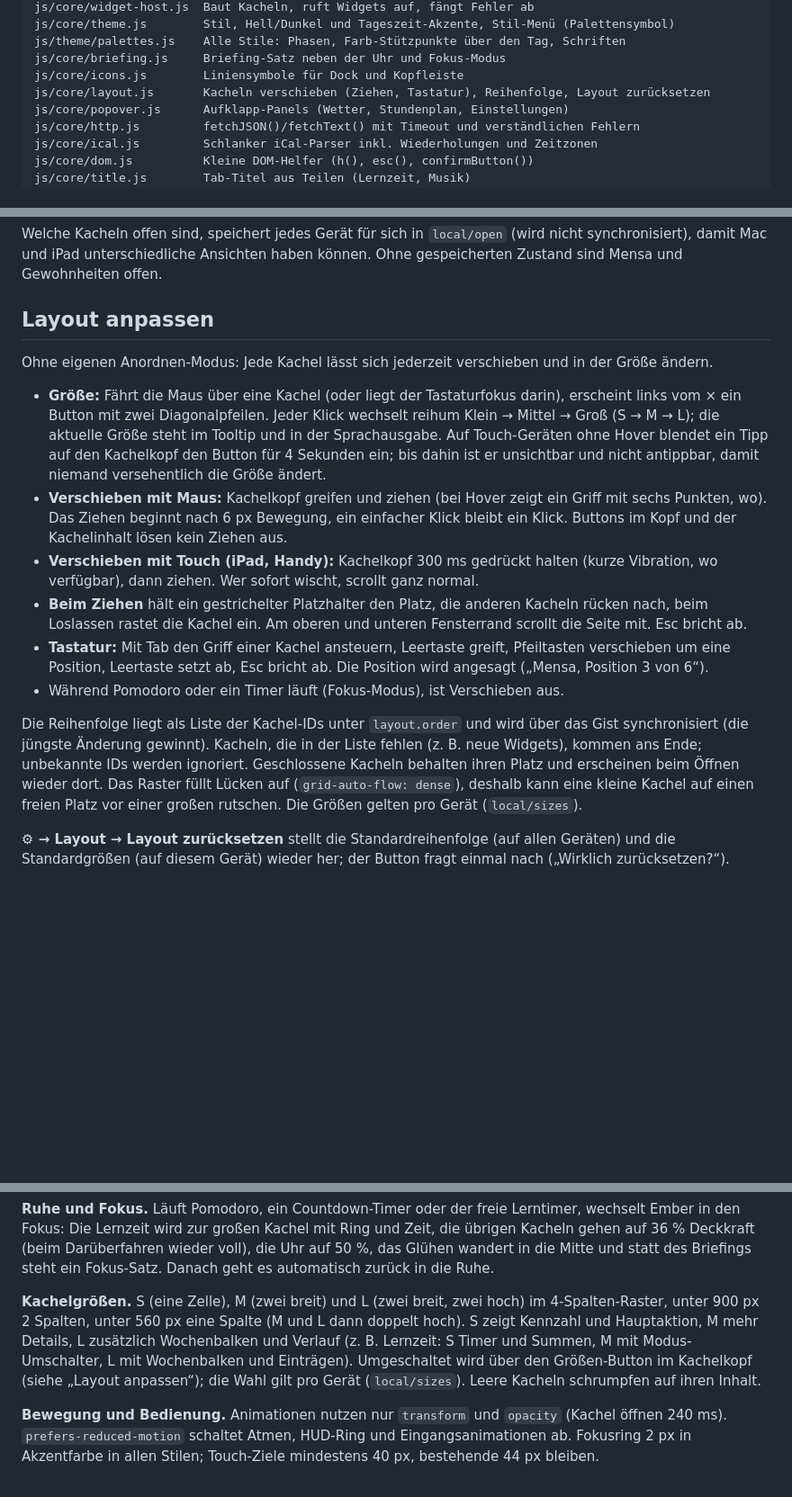
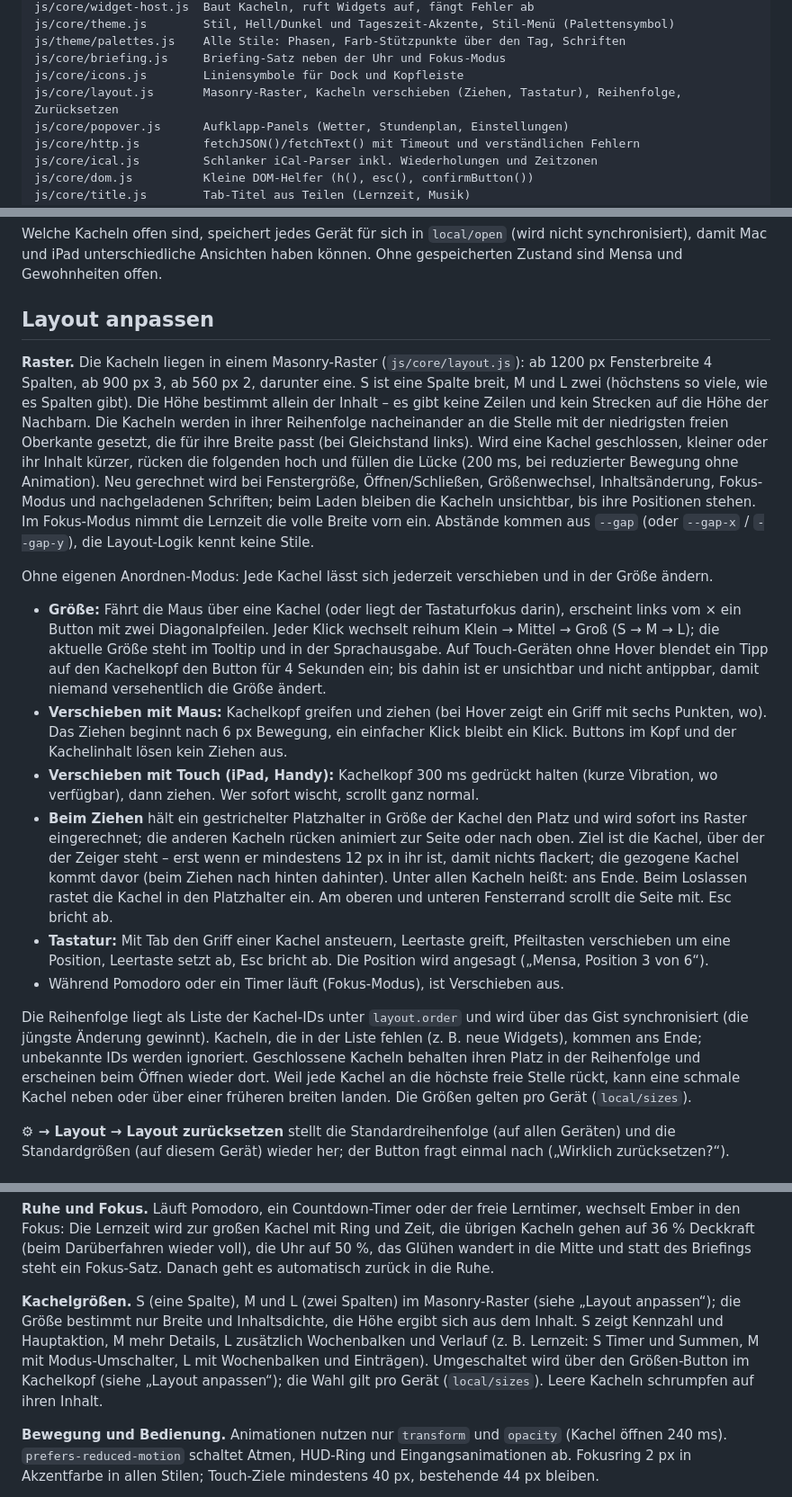
Before and after one commit to nicolehrke/Ember, a Markdown page: README.md, 3 parts joined by grey strips. Shown at 90% size. Rendered like a GitHub page; blank space fills up the shorter version.

Commit message:
README: Layout-Abschnitt für das Masonry-Raster
Co-Authored-By: Claude Opus 5.5 <noreply@anthropic.com>

```diff
--- a/README.md
+++ b/README.md
@@ -28,7 +28,7 @@ js/core/theme.js        Stil, Hell/Dunkel und Tageszeit-Akzente, Stil-Menü (Pal
 js/theme/palettes.js    Alle Stile: Phasen, Farb-Stützpunkte über den Tag, Schriften
 js/core/briefing.js     Briefing-Satz neben der Uhr und Fokus-Modus
 js/core/icons.js        Liniensymbole für Dock und Kopfleiste
-js/core/layout.js       Kacheln verschieben (Ziehen, Tastatur), Reihenfolge, Layout zurücksetzen
+js/core/layout.js       Masonry-Raster, Kacheln verschieben (Ziehen, Tastatur), Reihenfolge, Zurücksetzen
 js/core/popover.js      Aufklapp-Panels (Wetter, Stundenplan, Einstellungen)
 js/core/http.js         fetchJSON()/fetchText() mit Timeout und verständlichen Fehlern
 js/core/ical.js         Schlanker iCal-Parser inkl. Wiederholungen und Zeitzonen
@@ -56,16 +56,18 @@ Welche Kacheln offen sind, speichert jedes Gerät für sich in `local/open` (wir
 
 ## Layout anpassen
 
+**Raster.** Die Kacheln liegen in einem Masonry-Raster (`js/core/layout.js`): ab 1200 px Fensterbreite 4 Spalten, ab 900 px 3, ab 560 px 2, darunter eine. S ist eine Spalte breit, M und L zwei (höchstens so viele, wie es Spalten gibt). Die Höhe bestimmt allein der Inhalt – es gibt keine Zeilen und kein Strecken auf die Höhe der Nachbarn. Die Kacheln werden in ihrer Reihenfolge nacheinander an die Stelle mit der niedrigsten freien Oberkante gesetzt, die für ihre Breite passt (bei Gleichstand links). Wird eine Kachel geschlossen, kleiner oder ihr Inhalt kürzer, rücken die folgenden hoch und füllen die Lücke (200 ms, bei reduzierter Bewegung ohne Animation). Neu gerechnet wird bei Fenstergröße, Öffnen/Schließen, Größenwechsel, Inhaltsänderung, Fokus-Modus und nachgeladenen Schriften; beim Laden bleiben die Kacheln unsichtbar, bis ihre Positionen stehen. Im Fokus-Modus nimmt die Lernzeit die volle Breite vorn ein. Abstände kommen aus `--gap` (oder `--gap-x` / `--gap-y`), die Layout-Logik kennt keine Stile.
+
 Ohne eigenen Anordnen-Modus: Jede Kachel lässt sich jederzeit verschieben und in der Größe ändern.
 
 - **Größe:** Fährt die Maus über eine Kachel (oder liegt der Tastaturfokus darin), erscheint links vom × ein Button mit zwei Diagonalpfeilen. Jeder Klick wechselt reihum Klein → Mittel → Groß (S → M → L); die aktuelle Größe steht im Tooltip und in der Sprachausgabe. Auf Touch-Geräten ohne Hover blendet ein Tipp auf den Kachelkopf den Button für 4 Sekunden ein; bis dahin ist er unsichtbar und nicht antippbar, damit niemand versehentlich die Größe ändert.
 - **Verschieben mit Maus:** Kachelkopf greifen und ziehen (bei Hover zeigt ein Griff mit sechs Punkten, wo). Das Ziehen beginnt nach 6 px Bewegung, ein einfacher Klick bleibt ein Klick. Buttons im Kopf und der Kachelinhalt lösen kein Ziehen aus.
 - **Verschieben mit Touch (iPad, Handy):** Kachelkopf 300 ms gedrückt halten (kurze Vibration, wo verfügbar), dann ziehen. Wer sofort wischt, scrollt ganz normal.
-- **Beim Ziehen** hält ein gestrichelter Platzhalter den Platz, die anderen Kacheln rücken nach, beim Loslassen rastet die Kachel ein. Am oberen und unteren Fensterrand scrollt die Seite mit. Esc bricht ab.
+- **Beim Ziehen** hält ein gestrichelter Platzhalter in Größe der Kachel den Platz und wird sofort ins Raster eingerechnet; die anderen Kacheln rücken animiert zur Seite oder nach oben. Ziel ist die Kachel, über der der Zeiger steht – erst wenn er mindestens 12 px in ihr ist, damit nichts flackert; die gezogene Kachel kommt davor (beim Ziehen nach hinten dahinter). Unter allen Kacheln heißt: ans Ende. Beim Loslassen rastet die Kachel in den Platzhalter ein. Am oberen und unteren Fensterrand scrollt die Seite mit. Esc bricht ab.
 - **Tastatur:** Mit Tab den Griff einer Kachel ansteuern, Leertaste greift, Pfeiltasten verschieben um eine Position, Leertaste setzt ab, Esc bricht ab. Die Position wird angesagt („Mensa, Position 3 von 6“).
 - Während Pomodoro oder ein Timer läuft (Fokus-Modus), ist Verschieben aus.
 
-Die Reihenfolge liegt als Liste der Kachel-IDs unter `layout.order` und wird über das Gist synchronisiert (die jüngste Änderung gewinnt). Kacheln, die in der Liste fehlen (z. B. neue Widgets), kommen ans Ende; unbekannte IDs werden ignoriert. Geschlossene Kacheln behalten ihren Platz und erscheinen beim Öffnen wieder dort. Das Raster füllt Lücken auf (`grid-auto-flow: dense`), deshalb kann eine kleine Kachel auf einen freien Platz vor einer großen rutschen. Die Größen gelten pro Gerät (`local/sizes`).
+Die Reihenfolge liegt als Liste der Kachel-IDs unter `layout.order` und wird über das Gist synchronisiert (die jüngste Änderung gewinnt). Kacheln, die in der Liste fehlen (z. B. neue Widgets), kommen ans Ende; unbekannte IDs werden ignoriert. Geschlossene Kacheln behalten ihren Platz in der Reihenfolge und erscheinen beim Öffnen wieder dort. Weil jede Kachel an die höchste freie Stelle rückt, kann eine schmale Kachel neben oder über einer früheren breiten landen. Die Größen gelten pro Gerät (`local/sizes`).
 
 **⚙︎ → Layout → Layout zurücksetzen** stellt die Standardreihenfolge (auf allen Geräten) und die Standardgrößen (auf diesem Gerät) wieder her; der Button fragt einmal nach („Wirklich zurücksetzen?“).
 
@@ -140,7 +142,7 @@ Bei Glas, Papier und Jarvis wird der Modus erzwungen; der Hell/Dunkel-Schalter i
 
 **Ruhe und Fokus.** Läuft Pomodoro, ein Countdown-Timer oder der freie Lerntimer, wechselt Ember in den Fokus: Die Lernzeit wird zur großen Kachel mit Ring und Zeit, die übrigen Kacheln gehen auf 36 % Deckkraft (beim Darüberfahren wieder voll), die Uhr auf 50 %, das Glühen wandert in die Mitte und statt des Briefings steht ein Fokus-Satz. Danach geht es automatisch zurück in die Ruhe.
 
-**Kachelgrößen.** S (eine Zelle), M (zwei breit) und L (zwei breit, zwei hoch) im 4-Spalten-Raster, unter 900 px 2 Spalten, unter 560 px eine Spalte (M und L dann doppelt hoch). S zeigt Kennzahl und Hauptaktion, M mehr Details, L zusätzlich Wochenbalken und Verlauf (z. B. Lernzeit: S Timer und Summen, M mit Modus-Umschalter, L mit Wochenbalken und Einträgen). Umgeschaltet wird über den Größen-Button im Kachelkopf (siehe „Layout anpassen“); die Wahl gilt pro Gerät (`local/sizes`). Leere Kacheln schrumpfen auf ihren Inhalt.
+**Kachelgrößen.** S (eine Spalte), M und L (zwei Spalten) im Masonry-Raster (siehe „Layout anpassen“); die Größe bestimmt nur Breite und Inhaltsdichte, die Höhe ergibt sich aus dem Inhalt. S zeigt Kennzahl und Hauptaktion, M mehr Details, L zusätzlich Wochenbalken und Verlauf (z. B. Lernzeit: S Timer und Summen, M mit Modus-Umschalter, L mit Wochenbalken und Einträgen). Umgeschaltet wird über den Größen-Button im Kachelkopf (siehe „Layout anpassen“); die Wahl gilt pro Gerät (`local/sizes`). Leere Kacheln schrumpfen auf ihren Inhalt.
 
 **Bewegung und Bedienung.** Animationen nutzen nur `transform` und `opacity` (Kachel öffnen 240 ms). `prefers-reduced-motion` schaltet Atmen, HUD-Ring und Eingangsanimationen ab. Fokusring 2 px in Akzentfarbe in allen Stilen; Touch-Ziele mindestens 40 px, bestehende 44 px bleiben.
 
```
